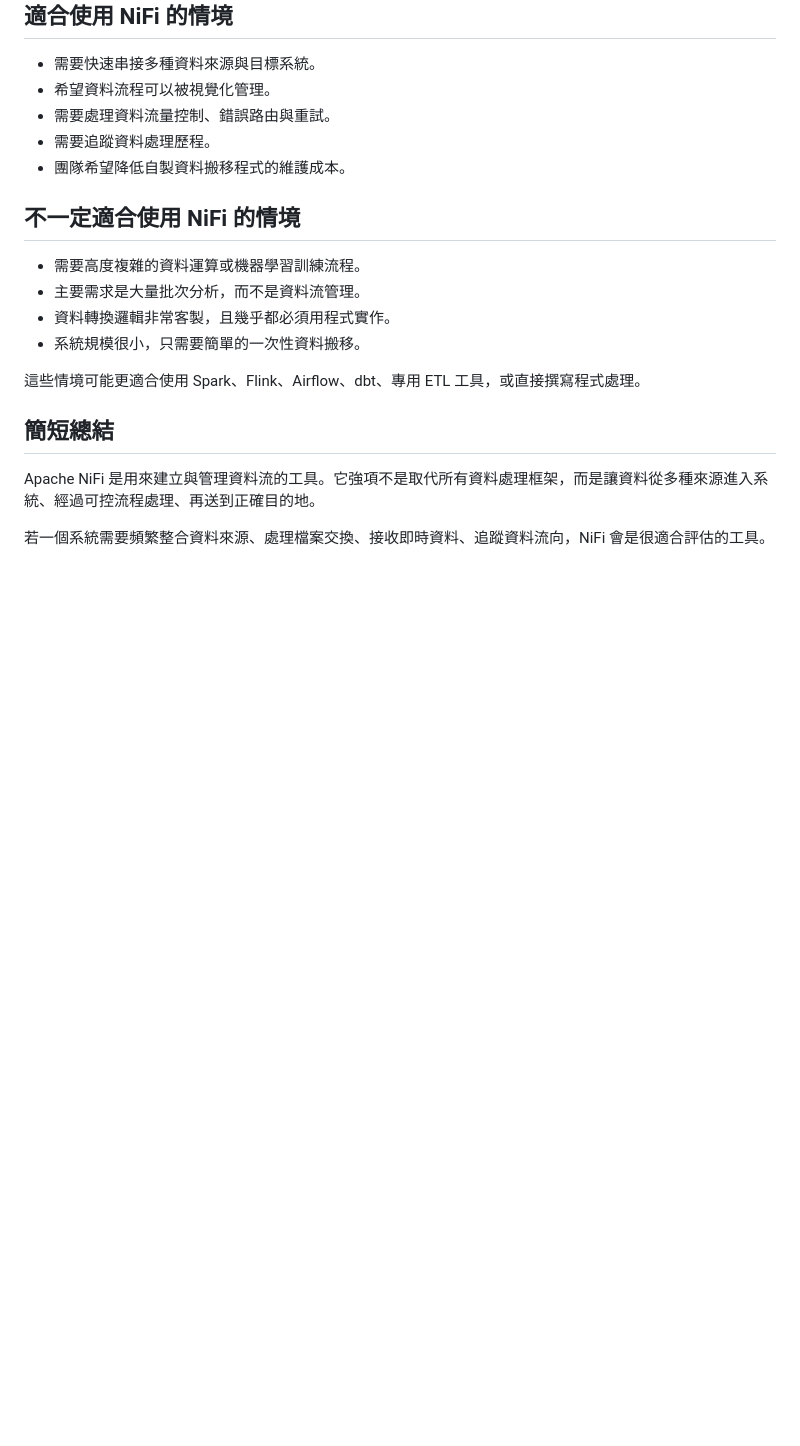
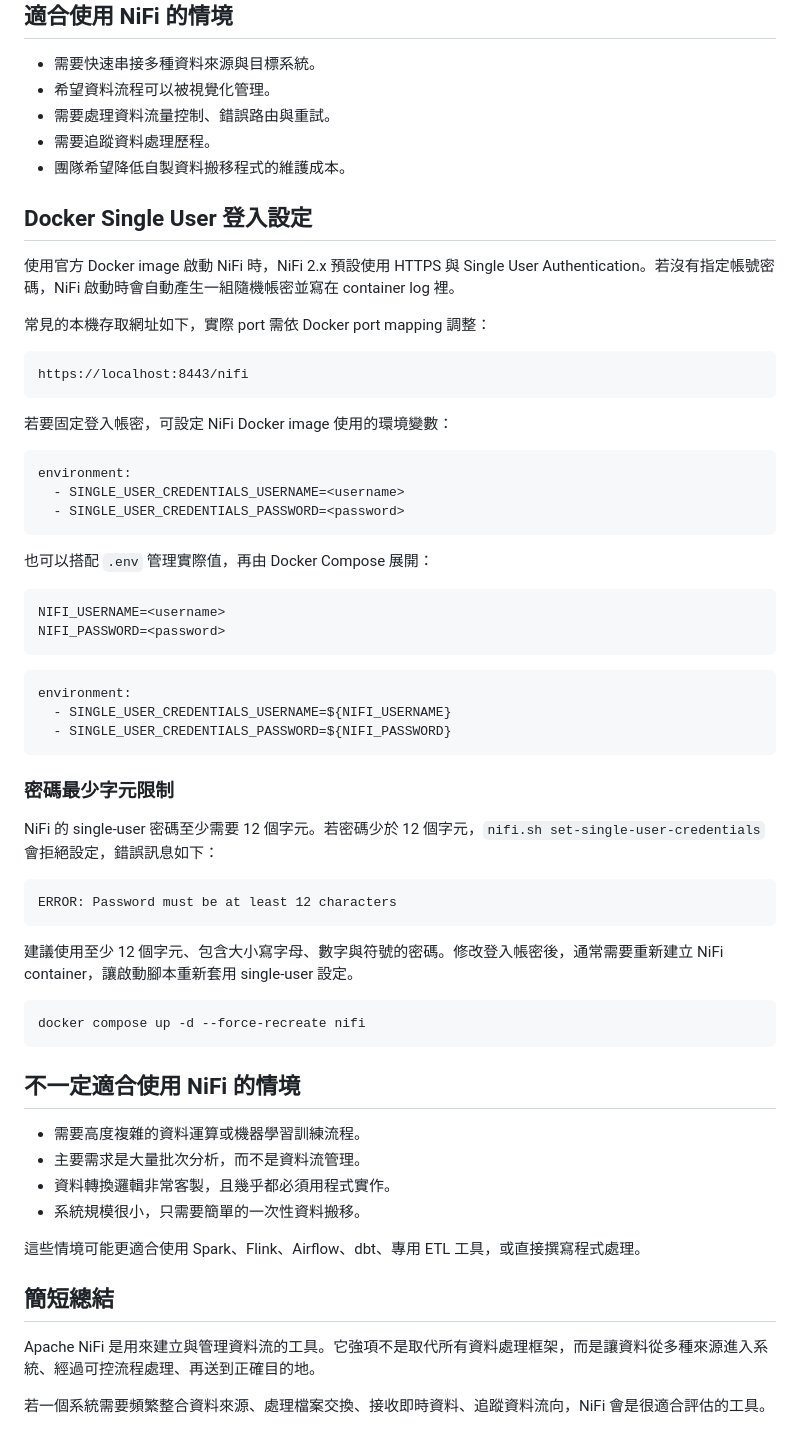
Before and after one commit to Ting-s515/nifi-training, a Markdown page: docs/nifi-description.md, the part around the change. Drawn GitHub-style; blank space fills up the shorter version.

Commit message:
docs: update nifi-description

````diff
--- a/docs/nifi-description.md
+++ b/docs/nifi-description.md
@@ -95,6 +95,51 @@ NiFi 的 Data Provenance 功能可以記錄資料處理歷程，因此適合需
 - 需要追蹤資料處理歷程。
 - 團隊希望降低自製資料搬移程式的維護成本。
 
+## Docker Single User 登入設定
+
+使用官方 Docker image 啟動 NiFi 時，NiFi 2.x 預設使用 HTTPS 與 Single User Authentication。若沒有指定帳號密碼，NiFi 啟動時會自動產生一組隨機帳密並寫在 container log 裡。
+
+常見的本機存取網址如下，實際 port 需依 Docker port mapping 調整：
+
+```text
+https://localhost:8443/nifi
+```
+
+若要固定登入帳密，可設定 NiFi Docker image 使用的環境變數：
+
+```yaml
+environment:
+  - SINGLE_USER_CREDENTIALS_USERNAME=<username>
+  - SINGLE_USER_CREDENTIALS_PASSWORD=<password>
+```
+
+也可以搭配 `.env` 管理實際值，再由 Docker Compose 展開：
+
+```env
+NIFI_USERNAME=<username>
+NIFI_PASSWORD=<password>
+```
+
+```yaml
+environment:
+  - SINGLE_USER_CREDENTIALS_USERNAME=${NIFI_USERNAME}
+  - SINGLE_USER_CREDENTIALS_PASSWORD=${NIFI_PASSWORD}
+```
+
+### 密碼最少字元限制
+
+NiFi 的 single-user 密碼至少需要 12 個字元。若密碼少於 12 個字元，`nifi.sh set-single-user-credentials` 會拒絕設定，錯誤訊息如下：
+
+```text
+ERROR: Password must be at least 12 characters
+```
+
+建議使用至少 12 個字元、包含大小寫字母、數字與符號的密碼。修改登入帳密後，通常需要重新建立 NiFi container，讓啟動腳本重新套用 single-user 設定。
+
+```powershell
+docker compose up -d --force-recreate nifi
+```
+
 ## 不一定適合使用 NiFi 的情境
 
 - 需要高度複雜的資料運算或機器學習訓練流程。
````
